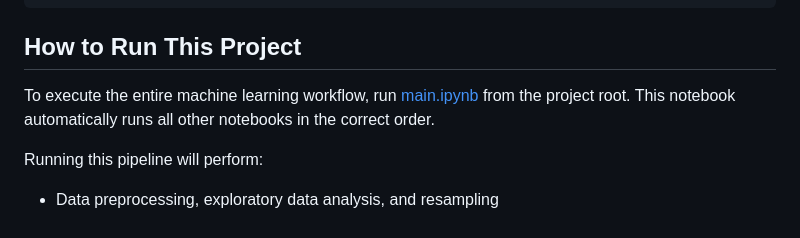
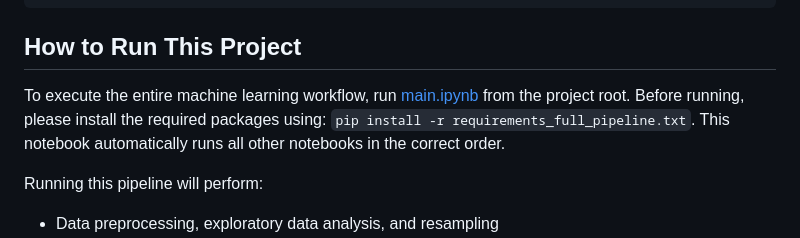
Before and after one commit to enxinn/DSA4263_VehicleInsuranceFraud, a Markdown page: README.md, the part around the change. Drawn GitHub-style.

````diff
--- a/README.md
+++ b/README.md
@@ -35,7 +35,7 @@ DSA4263_VehicleInsuranceFraud/
 ```
 
 ## How to Run This Project
-To execute the entire machine learning workflow, run [main.ipynb](https://github.com/enxinn/DSA4263_VehicleInsuranceFraud/blob/fa021e614d21f68ae5ecf9f51b3f7354a1aa79de/main.ipynb) from the project root. This notebook automatically runs all other notebooks in the correct order.
+To execute the entire machine learning workflow, run [main.ipynb](https://github.com/enxinn/DSA4263_VehicleInsuranceFraud/blob/fa021e614d21f68ae5ecf9f51b3f7354a1aa79de/main.ipynb) from the project root. Before running, please install the required packages using: ```pip install -r requirements_full_pipeline.txt```. This notebook automatically runs all other notebooks in the correct order.
 
 Running this pipeline will perform:
 - Data preprocessing, exploratory data analysis, and resampling
````
